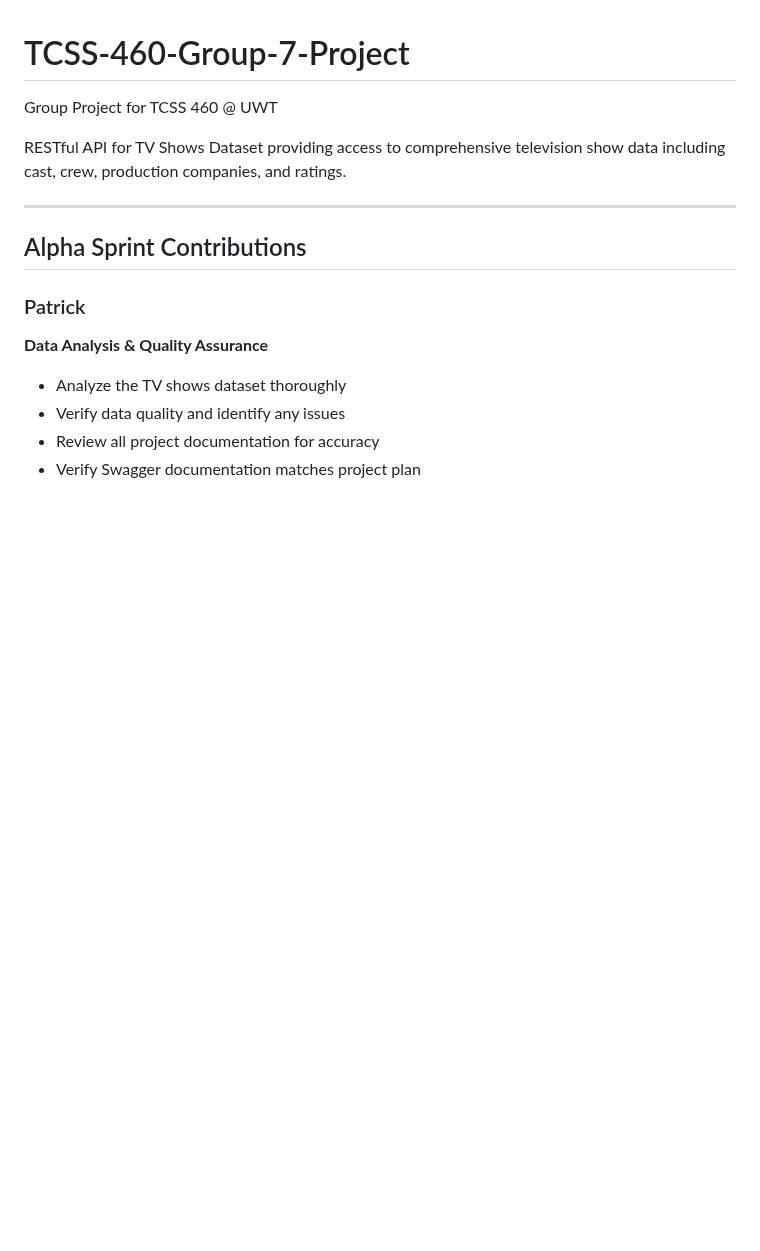
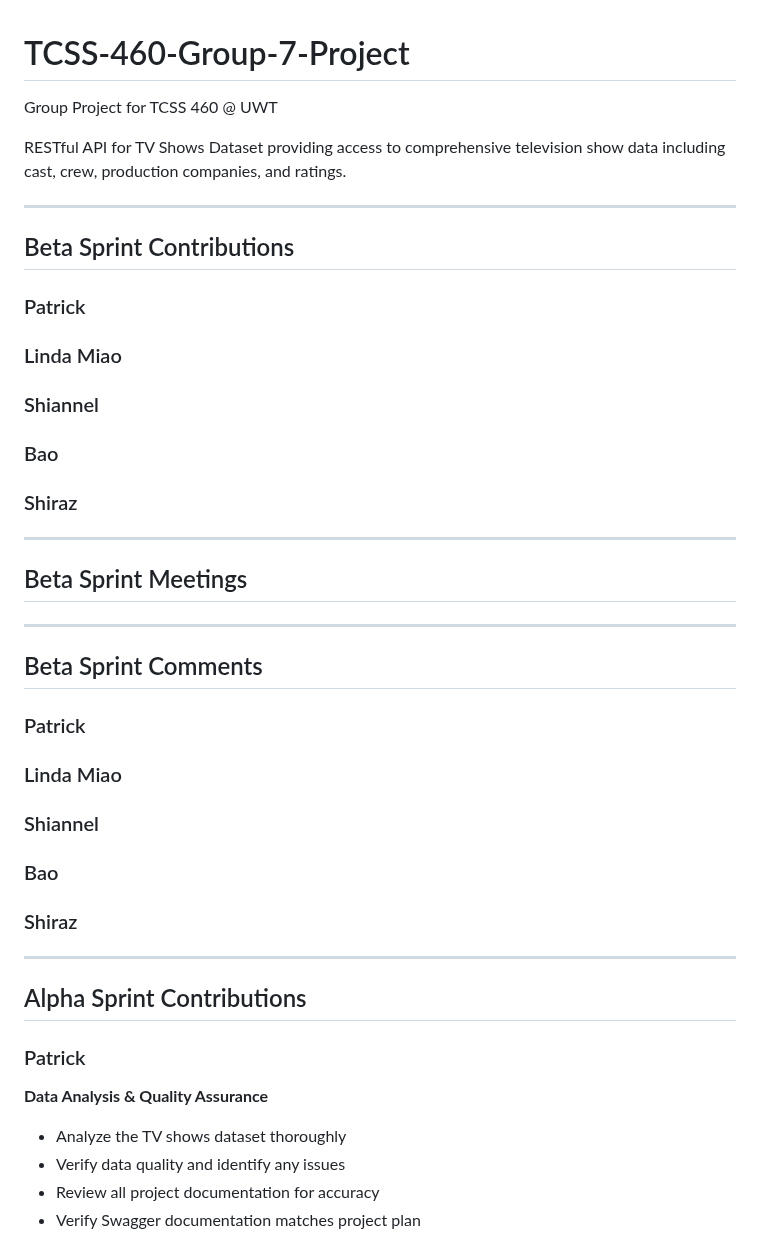
Before and after one commit to shiro-z117/TCSS-460-Group-7-tv-shows-dataset-api, a Markdown page: README.md, the part around one of its changes. Drawn GitHub-style; blank space fills up the shorter version.

Commit message:
Update README.md
added sections for beta sprint comments and such

```diff
--- a/README.md
+++ b/README.md
@@ -3,6 +3,38 @@
 Group Project for TCSS 460 @ UWT
 
 RESTful API for TV Shows Dataset providing access to comprehensive television show data including cast, crew, production companies, and ratings.
+
+---
+
+## Beta Sprint Contributions
+
+### Patrick
+
+### Linda Miao
+
+### Shiannel
+
+### Bao
+
+### Shiraz
+
+---
+
+## Beta Sprint Meetings
+
+---
+
+## Beta Sprint Comments
+
+### Patrick
+
+### Linda Miao
+
+### Shiannel
+
+### Bao
+
+### Shiraz
 
 ---
 
```
Also changed, not shown: other parts of README.md (+1 -1 lines).
